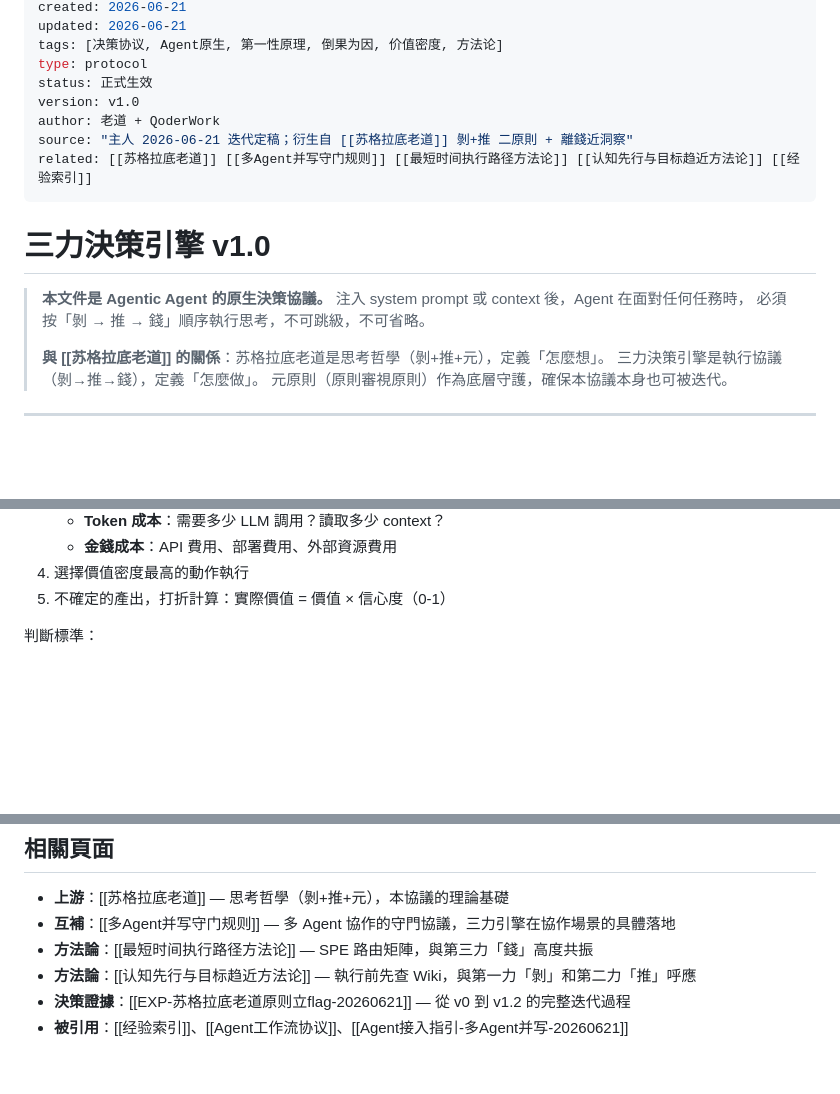
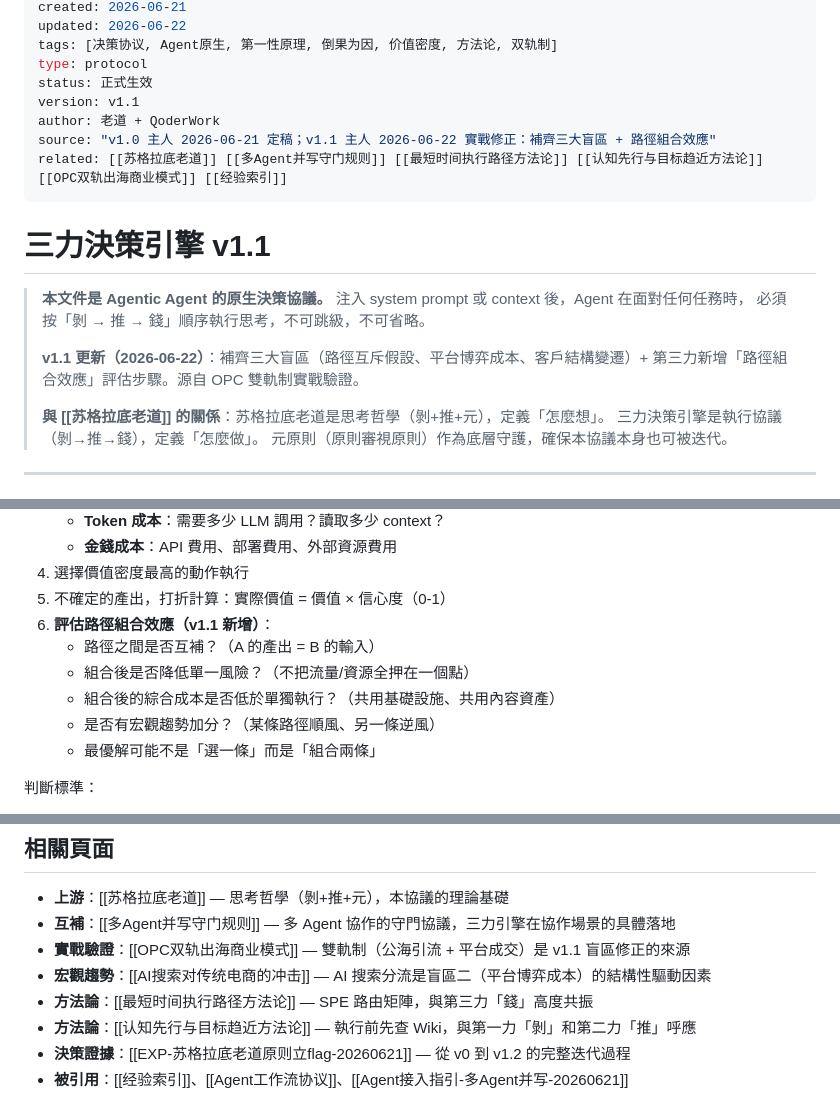
Before and after one commit to croosel/AIP-LLMWiki, a Markdown page: wiki/三力決策引擎.md, 3 parts joined by grey strips. Drawn GitHub-style; blank space fills up the shorter version.

Commit message:
三力決策引擎 v1.0→v1.1：補齊三大盲區 + 路徑組合效應
OPC 雙軌制實戰驗證發現三個結構性盲區：
1. 路徑互斥假設（最優解可能是組合而非三選一）
2. 平台博弈成本被低估（競爭對手行為動態改變成本）
3. 客戶結構變遷改變 LTV 模型（大B消失、C端碎片化）

第三力新增步驟6「路徑組合效應」評估，System Prompt 注入版同步升級。

```diff
--- a/wiki/三力決策引擎.md
+++ b/wiki/三力決策引擎.md
@@ -4,19 +4,22 @@ date: 2026-06-21
 created: 2026-06-21
-updated: 2026-06-21
-tags: [决策协议, Agent原生, 第一性原理, 倒果为因, 价值密度, 方法论]
+updated: 2026-06-22
+tags: [决策协议, Agent原生, 第一性原理, 倒果为因, 价值密度, 方法论, 双轨制]
 type: protocol
 status: 正式生效
-version: v1.0
+version: v1.1
 author: 老道 + QoderWork
-source: "主人 2026-06-21 迭代定稿；衍生自 [[苏格拉底老道]] 剝+推 二原則 + 離錢近洞察"
-related: [[苏格拉底老道]] [[多Agent并写守门规则]] [[最短时间执行路径方法论]] [[认知先行与目标趋近方法论]] [[经验索引]]
+source: "v1.0 主人 2026-06-21 定稿；v1.1 主人 2026-06-22 實戰修正：補齊三大盲區 + 路徑組合效應"
+related: [[苏格拉底老道]] [[多Agent并写守门规则]] [[最短时间执行路径方法论]] [[认知先行与目标趋近方法论]] [[OPC双轨出海商业模式]] [[经验索引]]
 ---
 
-# 三力決策引擎 v1.0
+# 三力決策引擎 v1.1
 
 > **本文件是 Agentic Agent 的原生決策協議。**
 > 注入 system prompt 或 context 後，Agent 在面對任何任務時，
 > 必須按「剝 → 推 → 錢」順序執行思考，不可跳級，不可省略。
+>
+> **v1.1 更新（2026-06-22）**：補齊三大盲區（路徑互斥假設、平台博弈成本、客戶結構變遷）+
+> 第三力新增「路徑組合效應」評估步驟。源自 OPC 雙軌制實戰驗證。
 >
 > **與 [[苏格拉底老道]] 的關係**：苏格拉底老道是思考哲學（剝+推+元），定義「怎麼想」。
 > 三力決策引擎是執行協議（剝→推→錢），定義「怎麼做」。
@@ -90,6 +93,12 @@ related: [[苏格拉底老道]] [[多Agent并写守门规则]] [[最短时间执
    - **金錢成本**：API 費用、部署費用、外部資源費用
 4. 選擇價值密度最高的動作執行
 5. 不確定的產出，打折計算：實際價值 = 價值 × 信心度（0-1）
+6. **評估路徑組合效應（v1.1 新增）**：
+   - 路徑之間是否互補？（A 的產出 = B 的輸入）
+   - 組合後是否降低單一風險？（不把流量/資源全押在一個點）
+   - 組合後的綜合成本是否低於單獨執行？（共用基礎設施、共用內容資產）
+   - 是否有宏觀趨勢加分？（某條路徑順風、另一條逆風）
+   - 最優解可能不是「選一條」而是「組合兩條」
 
 判斷標準：
 - 同樣產出價值，選綜合成本最低的
@@ -188,6 +251,8 @@ related: [[苏格拉底老道]] [[多Agent并写守门规则]] [[最短时间执
 
 - **上游**：[[苏格拉底老道]] — 思考哲學（剝+推+元），本協議的理論基礎
 - **互補**：[[多Agent并写守门规则]] — 多 Agent 協作的守門協議，三力引擎在協作場景的具體落地
+- **實戰驗證**：[[OPC双轨出海商业模式]] — 雙軌制（公海引流 + 平台成交）是 v1.1 盲區修正的來源
+- **宏觀趨勢**：[[AI搜索对传统电商的冲击]] — AI 搜索分流是盲區二（平台博弈成本）的結構性驅動因素
 - **方法論**：[[最短时间执行路径方法论]] — SPE 路由矩陣，與第三力「錢」高度共振
 - **方法論**：[[认知先行与目标趋近方法论]] — 執行前先查 Wiki，與第一力「剝」和第二力「推」呼應
 - **決策證據**：[[EXP-苏格拉底老道原则立flag-20260621]] — 從 v0 到 v1.2 的完整迭代過程
```
Also changed, not shown: other parts of wiki/三力決策引擎.md (+57 -3 lines), wiki/Agent工作流协议.md (+1 -0 lines), wiki/经验索引.md (+1 -1 lines).
